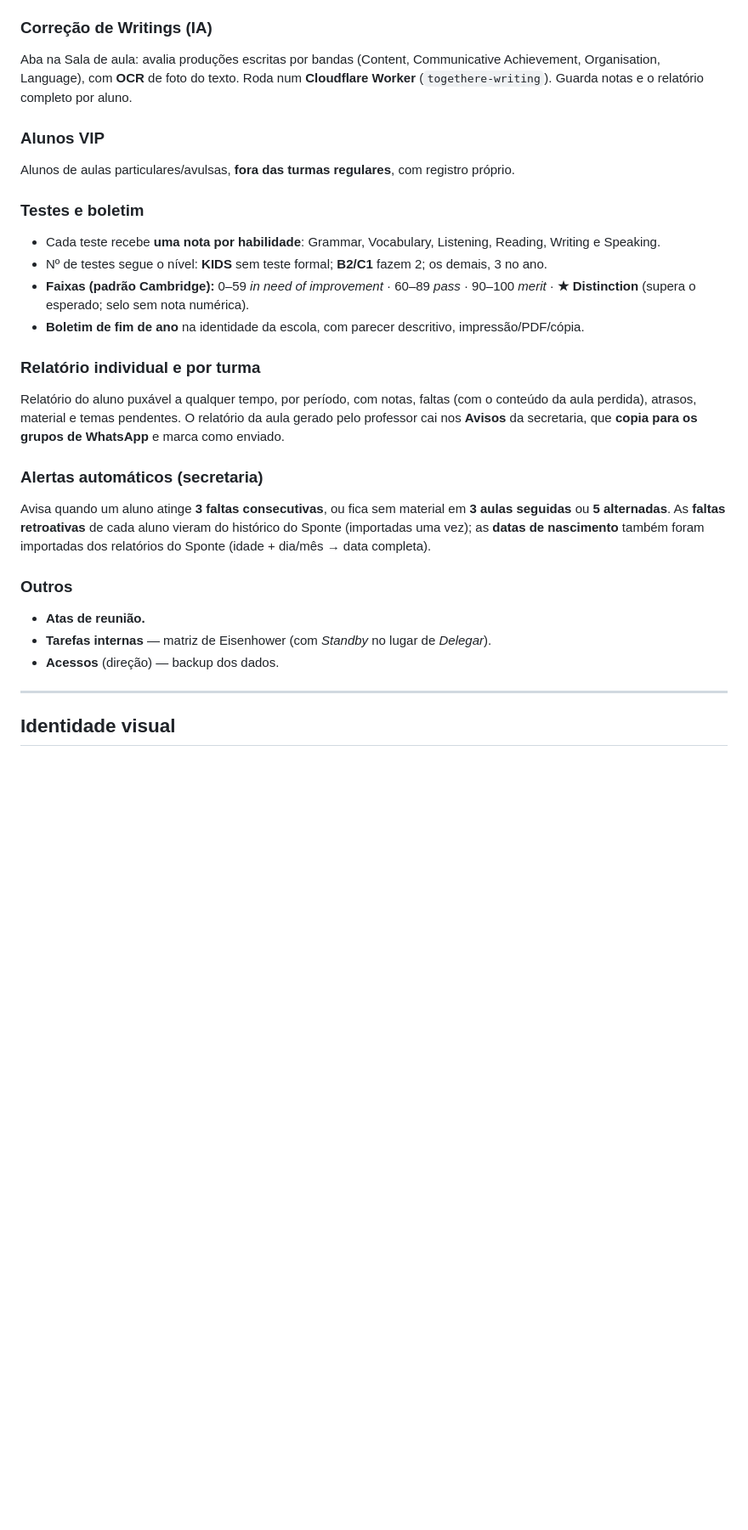
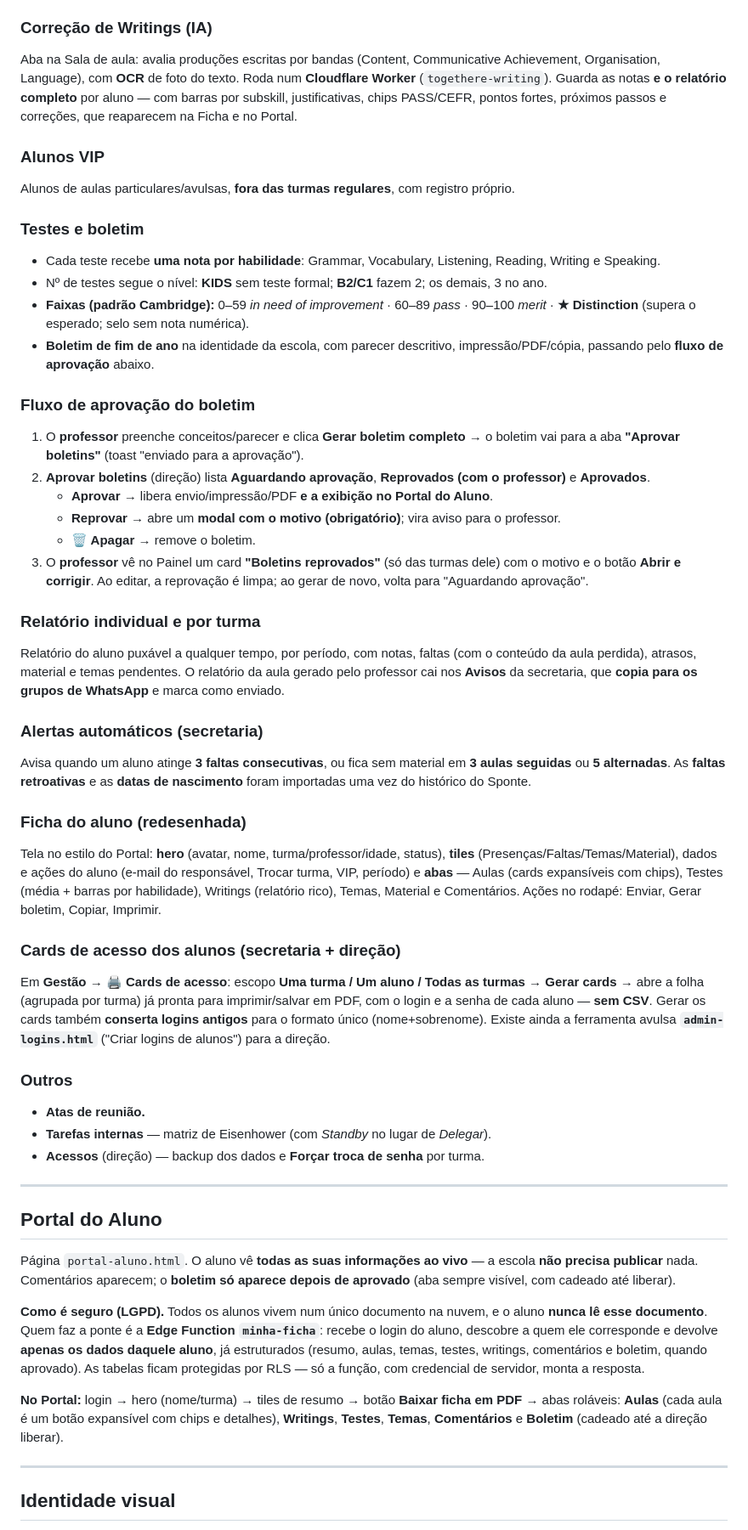
Before and after one commit to francoboaventura/app-escola-togethere, a Markdown page: README.md, the part around one of its changes. Shown at 85% size. GitHub-like rendering; blank space fills up the shorter version.

```diff
--- a/README.md
+++ b/README.md
@@ -69,7 +78,9 @@ Registro dos temas (inclusive vindos do plano) e acompanhamento de quem entregou
 ### Correção de Writings (IA)
 Aba na Sala de aula: avalia produções escritas por bandas (Content, Communicative Achievement,
 Organisation, Language), com **OCR** de foto do texto. Roda num **Cloudflare Worker**
-(`togethere-writing`). Guarda notas e o relatório completo por aluno.
+(`togethere-writing`). Guarda as notas **e o relatório completo** por aluno — com barras por
+subskill, justificativas, chips PASS/CEFR, pontos fortes, próximos passos e correções, que
+reaparecem na Ficha e no Portal.
 
 ### Alunos VIP
 Alunos de aulas particulares/avulsas, **fora das turmas regulares**, com registro próprio.
@@ -80,7 +91,20 @@ Alunos de aulas particulares/avulsas, **fora das turmas regulares**, com registr
 - Nº de testes segue o nível: **KIDS** sem teste formal; **B2/C1** fazem 2; os demais, 3 no ano.
 - **Faixas (padrão Cambridge):** 0–59 *in need of improvement* · 60–89 *pass* · 90–100 *merit* ·
   **★ Distinction** (supera o esperado; selo sem nota numérica).
-- **Boletim de fim de ano** na identidade da escola, com parecer descritivo, impressão/PDF/cópia.
+- **Boletim de fim de ano** na identidade da escola, com parecer descritivo, impressão/PDF/cópia,
+  passando pelo **fluxo de aprovação** abaixo.
+
+### Fluxo de aprovação do boletim
+1. O **professor** preenche conceitos/parecer e clica **Gerar boletim completo** → o boletim vai
+   para a aba **"Aprovar boletins"** (toast "enviado para a aprovação").
+2. **Aprovar boletins** (direção) lista **Aguardando aprovação**, **Reprovados (com o professor)**
+   e **Aprovados**.
+   - **Aprovar** → libera envio/impressão/PDF **e a exibição no Portal do Aluno**.
+   - **Reprovar** → abre um **modal com o motivo (obrigatório)**; vira aviso para o professor.
+   - **🗑️ Apagar** → remove o boletim.
+3. O **professor** vê no Painel um card **"Boletins reprovados"** (só das turmas dele) com o motivo
+   e o botão **Abrir e corrigir**. Ao editar, a reprovação é limpa; ao gerar de novo, volta para
+   "Aguardando aprovação".
 
 ### Relatório individual e por turma
 Relatório do aluno puxável a qualquer tempo, por período, com notas, faltas (com o conteúdo da
@@ -89,14 +113,45 @@ nos **Avisos** da secretaria, que **copia para os grupos de WhatsApp** e marca c
 
 ### Alertas automáticos (secretaria)
 Avisa quando um aluno atinge **3 faltas consecutivas**, ou fica sem material em **3 aulas
-seguidas** ou **5 alternadas**. As **faltas retroativas** de cada aluno vieram do histórico do
-Sponte (importadas uma vez); as **datas de nascimento** também foram importadas dos relatórios
-do Sponte (idade + dia/mês → data completa).
+seguidas** ou **5 alternadas**. As **faltas retroativas** e as **datas de nascimento** foram
+importadas uma vez do histórico do Sponte.
+
+### Ficha do aluno (redesenhada)
+Tela no estilo do Portal: **hero** (avatar, nome, turma/professor/idade, status), **tiles**
+(Presenças/Faltas/Temas/Material), dados e ações do aluno (e-mail do responsável, Trocar turma,
+VIP, período) e **abas** — Aulas (cards expansíveis com chips), Testes (média + barras por
+habilidade), Writings (relatório rico), Temas, Material e Comentários. Ações no rodapé: Enviar,
+Gerar boletim, Copiar, Imprimir.
+
+### Cards de acesso dos alunos (secretaria + direção)
+Em **Gestão → 🖨️ Cards de acesso**: escopo **Uma turma / Um aluno / Todas as turmas** →
+**Gerar cards** → abre a folha (agrupada por turma) já pronta para imprimir/salvar em PDF, com o
+login e a senha de cada aluno — **sem CSV**. Gerar os cards também **conserta logins antigos** para
+o formato único (nome+sobrenome). Existe ainda a ferramenta avulsa **`admin-logins.html`**
+("Criar logins de alunos") para a direção.
 
 ### Outros
 - **Atas de reunião.**
 - **Tarefas internas** — matriz de Eisenhower (com *Standby* no lugar de *Delegar*).
-- **Acessos** (direção) — backup dos dados.
+- **Acessos** (direção) — backup dos dados e **Forçar troca de senha** por turma.
+
+---
+
+## Portal do Aluno
+
+Página `portal-aluno.html`. O aluno vê **todas as suas informações ao vivo** — a escola **não
+precisa publicar** nada. Comentários aparecem; o **boletim só aparece depois de aprovado**
+(aba sempre visível, com cadeado até liberar).
+
+**Como é seguro (LGPD).** Todos os alunos vivem num único documento na nuvem, e o aluno **nunca lê
+esse documento**. Quem faz a ponte é a **Edge Function `minha-ficha`**: recebe o login do aluno,
+descobre a quem ele corresponde e devolve **apenas os dados daquele aluno**, já estruturados
+(resumo, aulas, temas, testes, writings, comentários e boletim, quando aprovado). As tabelas ficam
+protegidas por RLS — só a função, com credencial de servidor, monta a resposta.
+
+**No Portal:** login → hero (nome/turma) → tiles de resumo → botão **Baixar ficha em PDF** →
+abas roláveis: **Aulas** (cada aula é um botão expansível com chips e detalhes), **Writings**,
+**Testes**, **Temas**, **Comentários** e **Boletim** (cadeado até a direção liberar).
 
 ---
 
```
Also changed, not shown: other parts of README.md (+93 -55 lines).
